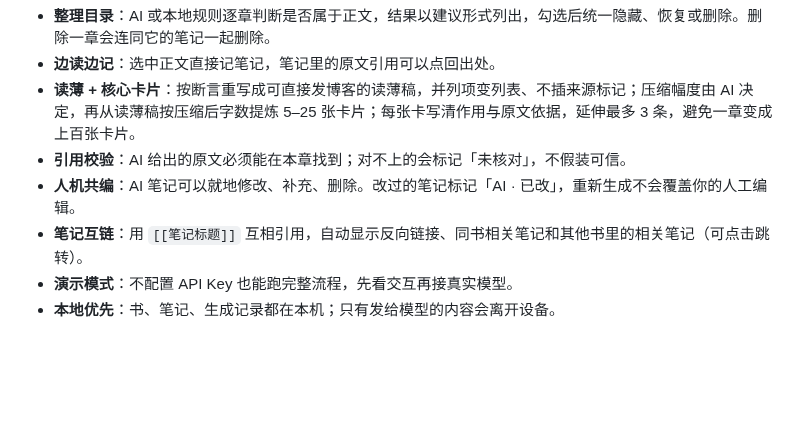
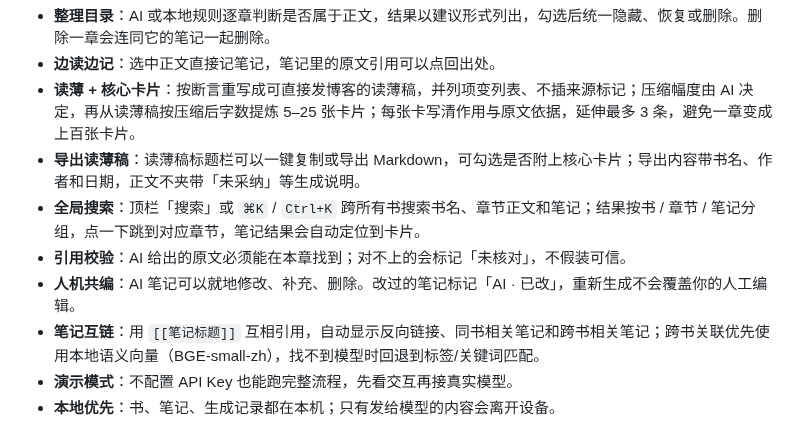
Before and after one commit to qweijiaq/ThinRead, a Markdown page: README.md, the part around one of its changes. GitHub-like rendering; blank space fills up the shorter version.

```diff
--- a/README.md
+++ b/README.md
@@ -20,9 +20,11 @@
 - **整理目录**：AI 或本地规则逐章判断是否属于正文，结果以建议形式列出，勾选后统一隐藏、恢复或删除。删除一章会连同它的笔记一起删除。
 - **边读边记**：选中正文直接记笔记，笔记里的原文引用可以点回出处。
 - **读薄 + 核心卡片**：按断言重写成可直接发博客的读薄稿，并列项变列表、不插来源标记；压缩幅度由 AI 决定，再从读薄稿按压缩后字数提炼 5–25 张卡片；每张卡写清作用与原文依据，延伸最多 3 条，避免一章变成上百张卡片。
+- **导出读薄稿**：读薄稿标题栏可以一键复制或导出 Markdown，可勾选是否附上核心卡片；导出内容带书名、作者和日期，正文不夹带「未采纳」等生成说明。
+- **全局搜索**：顶栏「搜索」或 `⌘K` / `Ctrl+K` 跨所有书搜索书名、章节正文和笔记；结果按书 / 章节 / 笔记分组，点一下跳到对应章节，笔记结果会自动定位到卡片。
 - **引用校验**：AI 给出的原文必须能在本章找到；对不上的会标记「未核对」，不假装可信。
 - **人机共编**：AI 笔记可以就地修改、补充、删除。改过的笔记标记「AI · 已改」，重新生成不会覆盖你的人工编辑。
-- **笔记互链**：用 `[[笔记标题]]` 互相引用，自动显示反向链接、同书相关笔记和其他书里的相关笔记（可点击跳转）。
+- **笔记互链**：用 `[[笔记标题]]` 互相引用，自动显示反向链接、同书相关笔记和跨书相关笔记；跨书关联优先使用本地语义向量（BGE-small-zh），找不到模型时回退到标签/关键词匹配。
 - **演示模式**：不配置 API Key 也能跑完整流程，先看交互再接真实模型。
 - **本地优先**：书、笔记、生成记录都在本机；只有发给模型的内容会离开设备。
 
```
Also changed, not shown: other parts of README.md (+19 -6 lines), docs/screenshot.png, 15 other files.
